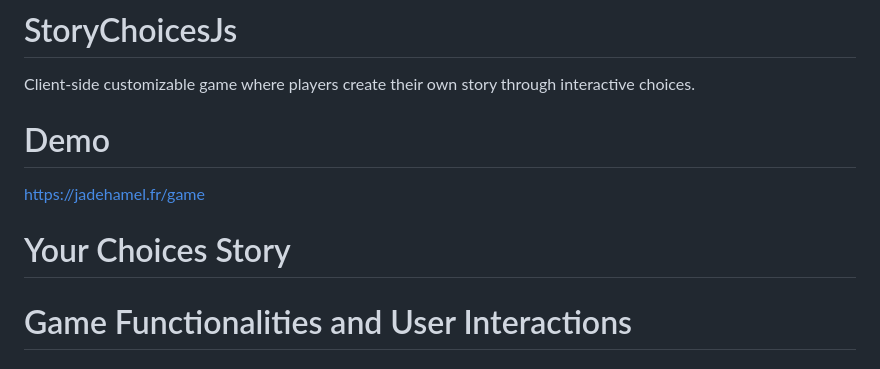
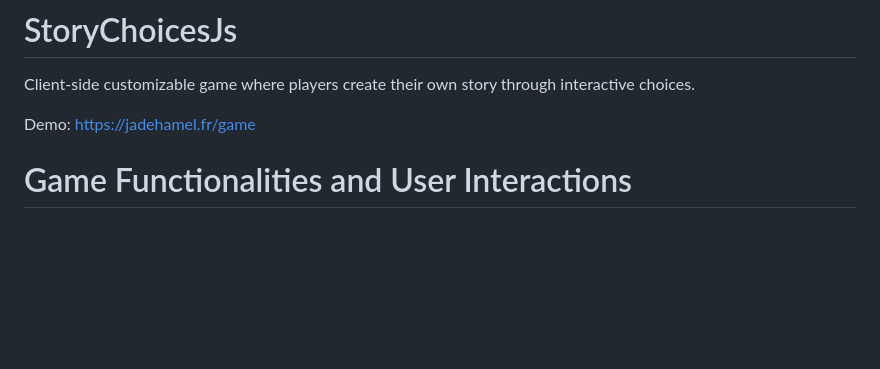
Before and after one commit to jadehamel/StoryChoicesJs, a Markdown page: README.md, the part around the change. Rendered like a GitHub page; blank space fills up the shorter version.

Commit message:
removing overkill information

```diff
--- a/README.md
+++ b/README.md
@@ -1,10 +1,7 @@
 # StoryChoicesJs
 Client-side customizable game where players create their own story through interactive choices.
 
-# Demo
-[https://jadehamel.fr/game](https://jadehamel.fr/game)
-
-# Your Choices Story
+Demo: [https://jadehamel.fr/game](https://jadehamel.fr/game)
 
 # Game Functionalities and User Interactions
 
```
